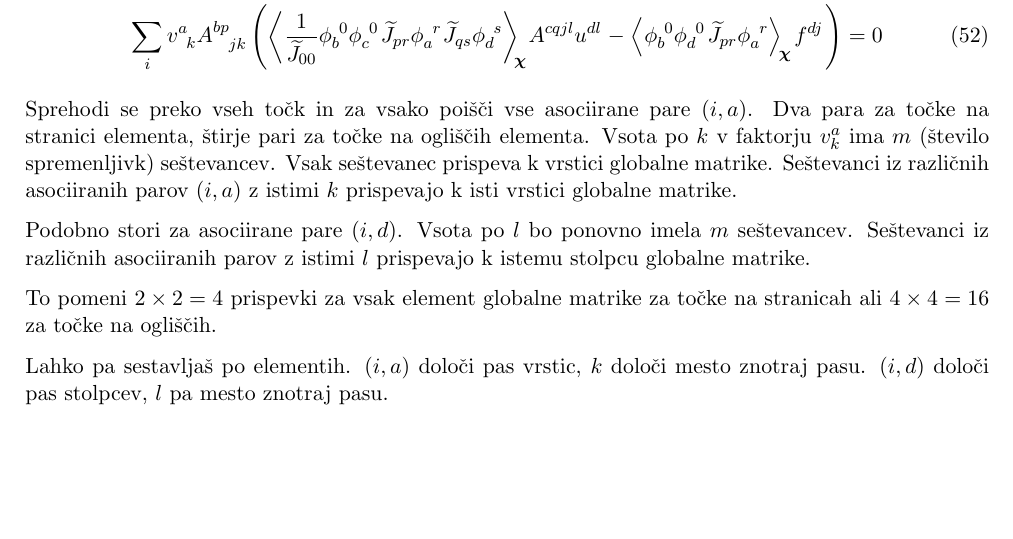
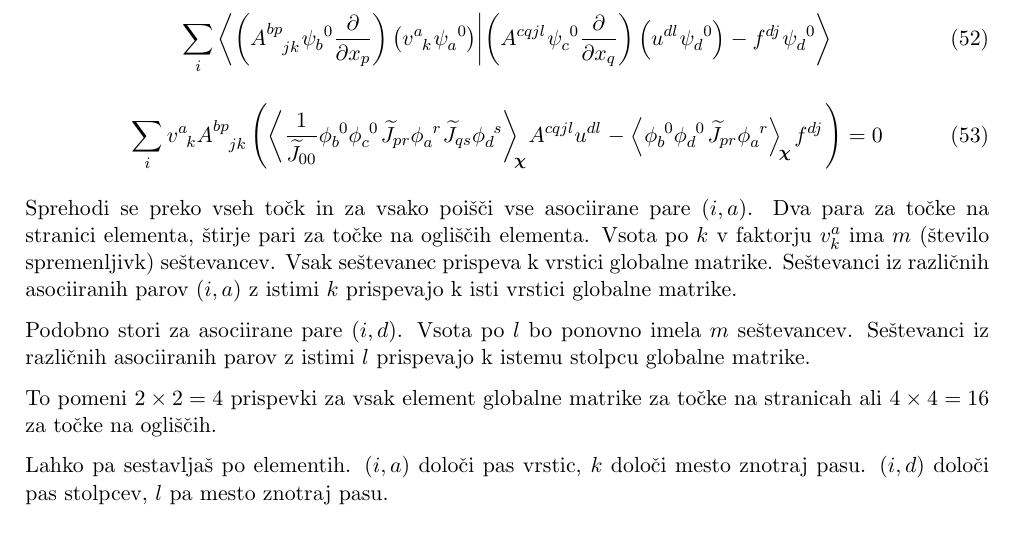
Before and after one commit to Marko-Petek/Fluid, a LaTeX document (Seminar/TeX/preamble.tex, which reads Seminar/TeX/diskretizacija.tex): part of page 10 of 10, cut at the place of the change, the shorter picture padded with empty space. Compiled offline with pdfLaTeX.

Commit message:
Repairing equations.

```diff
--- a/Seminar/TeX/diskretizacija.tex
+++ b/Seminar/TeX/diskretizacija.tex
@@ -288,6 +288,10 @@ $\widetilde{J}$ ima posebna ničta elementa: $|\mathbsf{J}|$.
 \end{equation}
 
 \begin{equation}
+   \sum_i \bra{\left(A^{bp}_{\phantom{bp}jk} \mkern1mu \psi^{\phantom{b}0}_b \frac{\pd}{\pd x_p}\right) \left(v^a_{\phantom{a}k} \mkern1mu \psi^{\phantom{a}0}_a\right)}\ket{\left(A^{cqjl} \mkern1mu \psi^{\phantom{c}0}_c \frac{\pd}{\pd x_q}\right) \left(u^{dl} \mkern1mu \psi^{\phantom{d}0}_d\right) - f^{dj} \mkern1mu \psi^{\phantom{d}0}_d}
+\end{equation}
+
+\begin{equation}
    \sum_i v^a_{\phantom{a}k} A^{bp}_{\phantom{bp}jk} \left( \left\langle \frac{1}{\widetilde{J}_{00}} \phi^{\phantom{b}0}_b \phi^{\phantom{c}0}_c \mkern2mu \widetilde{J}_{pr}  \phi^{\phantom{a}r}_a \mkern1mu \widetilde{J}_{qs}  \phi^{\phantom{d}s}_d \right\rangle_{\mkern-5mu\bm{\chi}} \mkern-2mu A^{cqjl} u^{dl} \mkern1mu - \mkern1mu \left\langle\phi^{\phantom{b}0}_b \phi^{\phantom{d}0}_d \mkern2mu \widetilde{J}_{pr}  \phi^{\phantom{a}r}_a \right\rangle_{\mkern-3mu\bm{\chi}} \mkern-1mu f^{dj} \mkern2mu \right) = 0
 \end{equation}
 
```
Also changed, not shown: Seminar/TeX/preamble.pdf.
